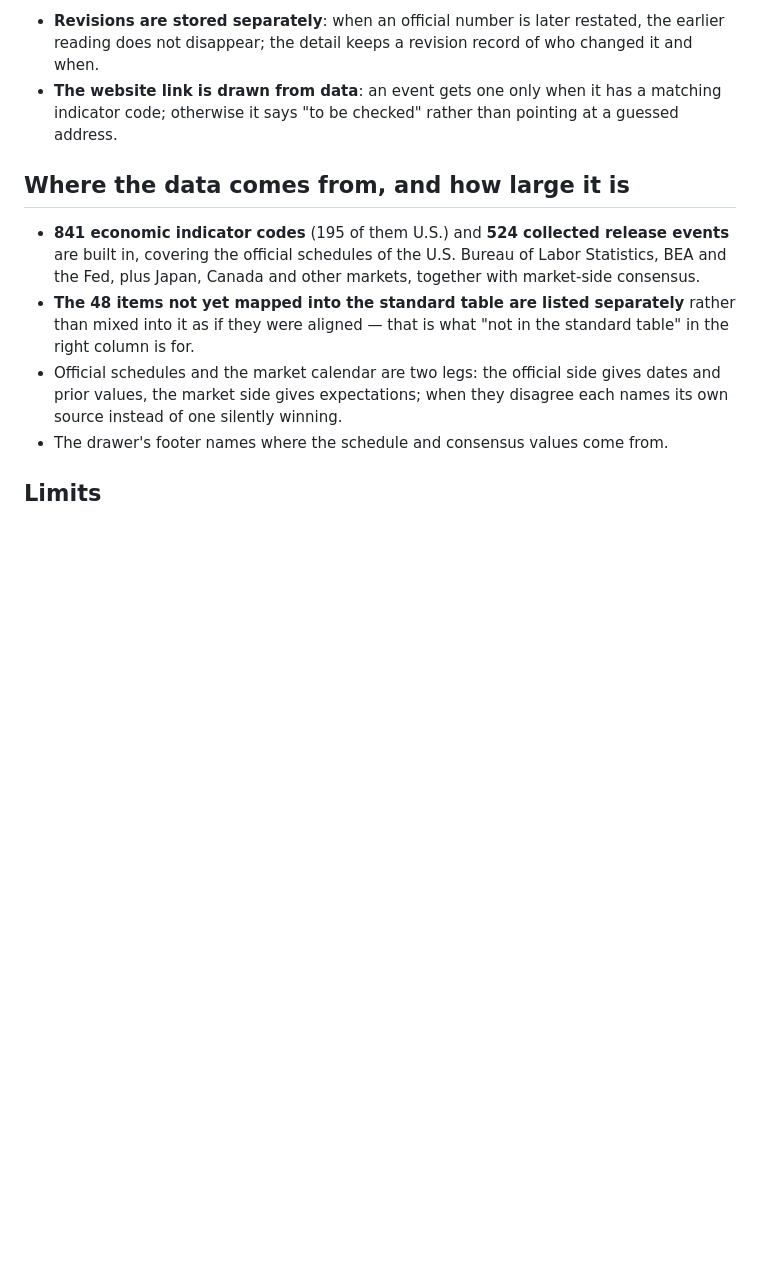
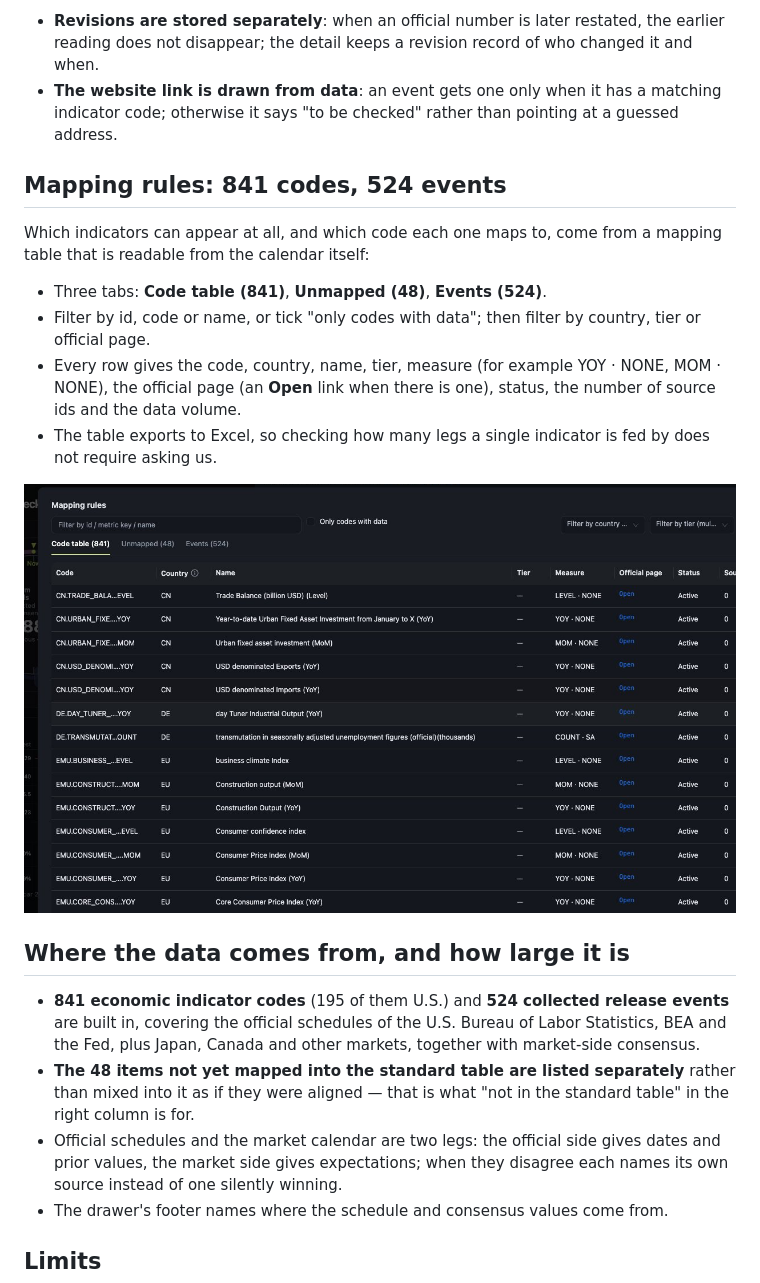
Before and after one commit to shawn-tangsc/MacroBay, a Markdown page: docs/product/calendar.md, the part around one of its changes. GitHub-like rendering; pictures changed too: docs/assets/screenshots/calendar-mapping-en.png (added); blank space fills up the shorter version.

```diff
--- a/docs/product/calendar.md
+++ b/docs/product/calendar.md
@@ -53,6 +65,20 @@ different states**, never merged into one empty dash.
 - **The website link is drawn from data**: an event gets one only when it has a matching indicator code;
   otherwise it says "to be checked" rather than pointing at a guessed address.
 
+## Mapping rules: 841 codes, 524 events
+
+Which indicators can appear at all, and which code each one maps to, come from a mapping table that is
+readable from the calendar itself:
+
+- Three tabs: **Code table (841)**, **Unmapped (48)**, **Events (524)**.
+- Filter by id, code or name, or tick "only codes with data"; then filter by country, tier or official page.
+- Every row gives the code, country, name, tier, measure (for example YOY · NONE, MOM · NONE), the official
+  page (an **Open** link when there is one), status, the number of source ids and the data volume.
+- The table exports to Excel, so checking how many legs a single indicator is fed by does not require
+  asking us.
+
+![Mapping rules: code table, unmapped and events tabs, filters by country, tier and official page, and per-row tier, measure, official page and data volume](../assets/screenshots/calendar-mapping-en.png)
+
 ## Where the data comes from, and how large it is
 
 - **841 economic indicator codes** (195 of them U.S.) and **524 collected release events** are built in,
```
Also changed, not shown: other parts of docs/product/calendar.md (+15 -3 lines), docs/product/calendar.zh-CN.md (+23 -2 lines), docs/assets/screenshots/calendar-drawer-en.png (added), docs/assets/screenshots/calendar-drawer-zh.png (added), docs/assets/screenshots/calendar-mapping-zh.png (added), docs/assets/screenshots/calendar-rate-path-en.png (added), docs/assets/screenshots/calendar-rate-path-zh.png (added).
